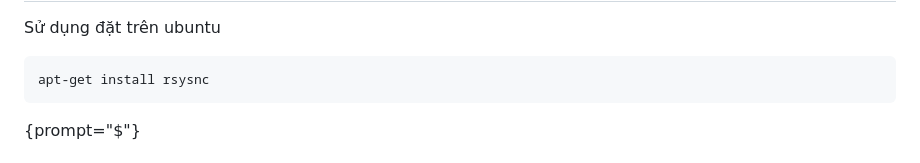
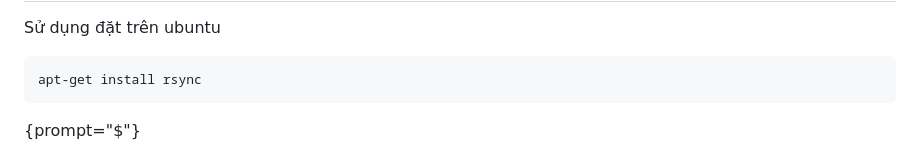
Before and after one commit to tuanldas/cheatsheets, a Markdown page: Writerside/topics/Rsync.md, the part around the change. GitHub-like rendering.

Commit message:
Cập nhật lệnh cài đặt rsync

````diff
--- a/Writerside/topics/Rsync.md
+++ b/Writerside/topics/Rsync.md
@@ -12,7 +12,7 @@ Cài đặt
 Sử dụng đặt trên ubuntu
 
 ```Bash
-apt-get install rsysnc
+apt-get install rsync
 ```
 
 {prompt="$"}
````
